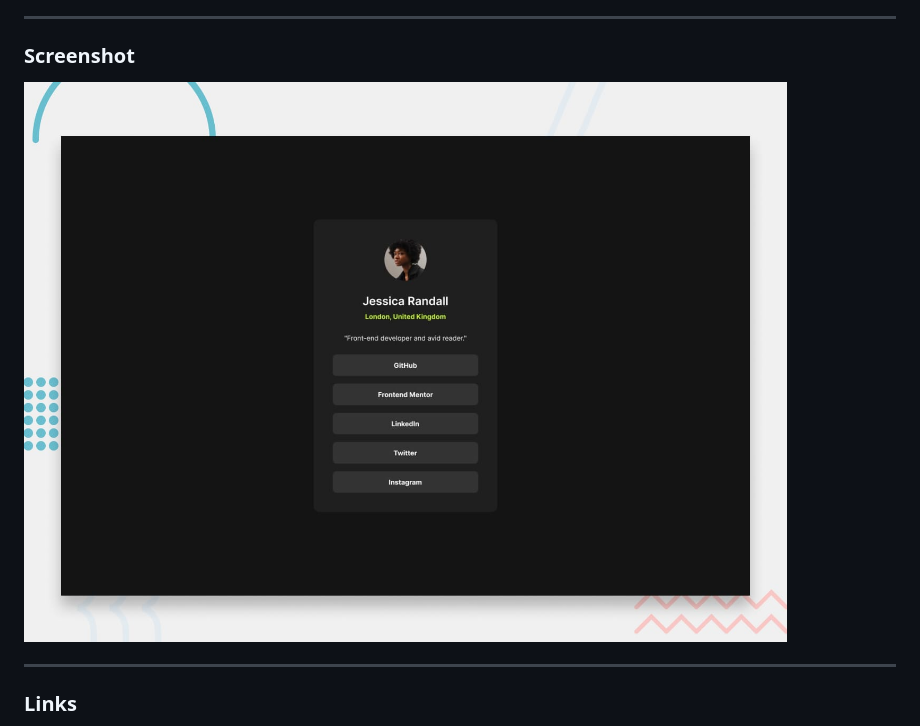
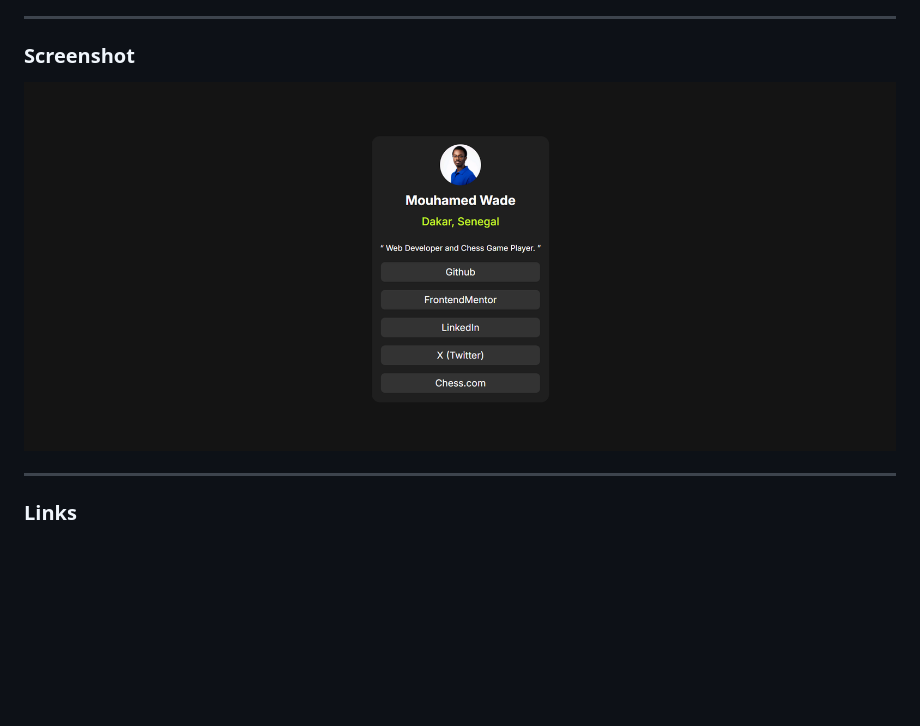
Before and after one commit to LaudeDignus/social-links-profile, a Markdown page: README.md, the part around the change. Drawn GitHub-style; pictures changed too: assets/images/preview.jpg (deleted), assets/images/preview.png (added); blank space fills up the shorter version.

Commit message:
add preview.png delete preview.jpg and update the readme

```diff
--- a/README.md
+++ b/README.md
@@ -32,7 +32,7 @@ Users should be able to:
 
 ### Screenshot
 
-![preview](./assets/images/preview.jpg)
+![preview](./assets/images/preview.png)
 
 ---
 
```
